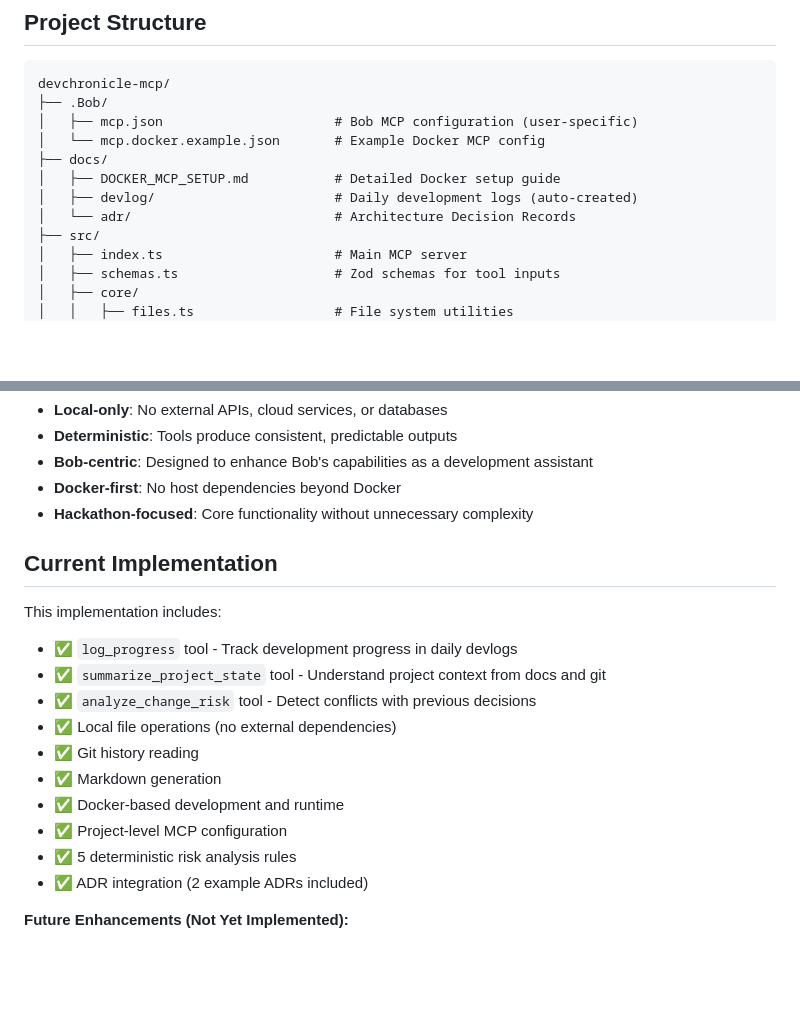
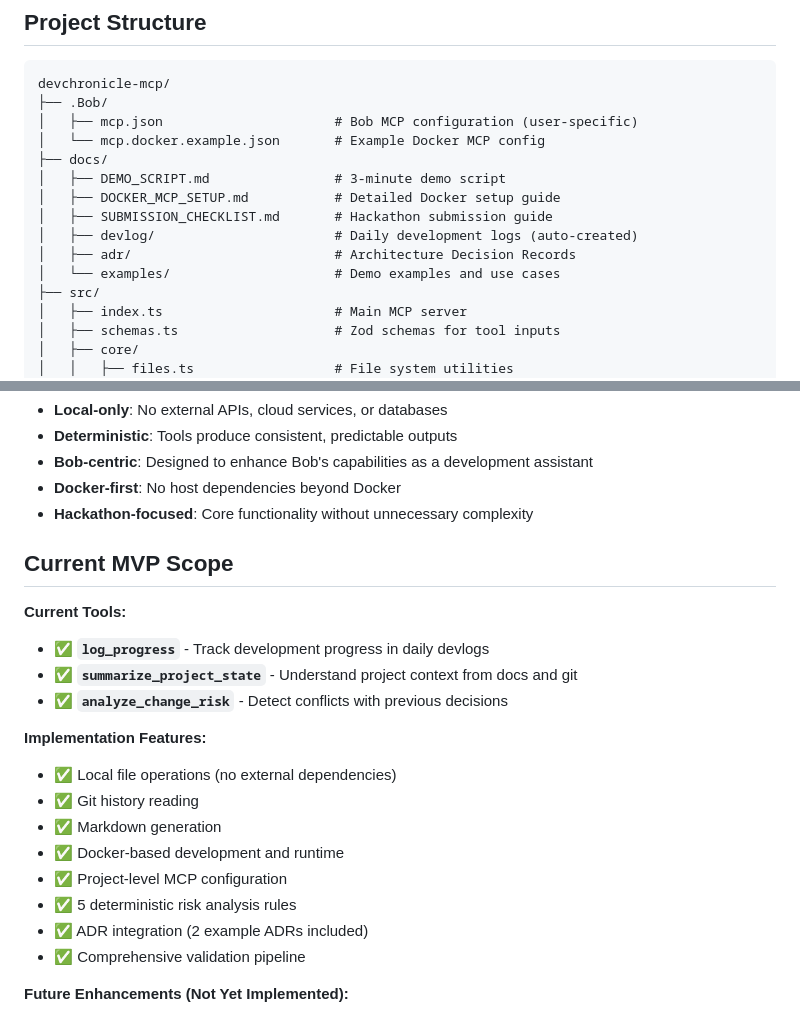
Before and after one commit to Aniiiiiiiii/BOB-IDE-Project, a Markdown page: README.md, 2 parts joined by grey strips. Drawn GitHub-style; blank space fills up the shorter version.

Commit message:
Fix README scope and project structure
- Rename 'Current Implementation' to 'Current MVP Scope'
- Clearly list 3 current tools at top of scope section
- Add docs/examples/ to project structure
- Add DEMO_SCRIPT.md and SUBMISSION_CHECKLIST.md to docs structure
- Reorganize scope section for clarity

All validation passed

```diff
--- a/README.md
+++ b/README.md
@@ -237,9 +237,12 @@ devchronicle-mcp/
 │   ├── mcp.json                      # Bob MCP configuration (user-specific)
 │   └── mcp.docker.example.json       # Example Docker MCP config
 ├── docs/
+│   ├── DEMO_SCRIPT.md                # 3-minute demo script
 │   ├── DOCKER_MCP_SETUP.md           # Detailed Docker setup guide
+│   ├── SUBMISSION_CHECKLIST.md       # Hackathon submission guide
 │   ├── devlog/                       # Daily development logs (auto-created)
-│   └── adr/                          # Architecture Decision Records
+│   ├── adr/                          # Architecture Decision Records
+│   └── examples/                     # Demo examples and use cases
 ├── src/
 │   ├── index.ts                      # Main MCP server
 │   ├── schemas.ts                    # Zod schemas for tool inputs
@@ -271,12 +274,14 @@ devchronicle-mcp/
 - **Docker-first**: No host dependencies beyond Docker
 - **Hackathon-focused**: Core functionality without unnecessary complexity
 
-## Current Implementation
+## Current MVP Scope
 
-This implementation includes:
-- ✅ `log_progress` tool - Track development progress in daily devlogs
-- ✅ `summarize_project_state` tool - Understand project context from docs and git
-- ✅ `analyze_change_risk` tool - Detect conflicts with previous decisions
+**Current Tools:**
+- ✅ **`log_progress`** - Track development progress in daily devlogs
+- ✅ **`summarize_project_state`** - Understand project context from docs and git
+- ✅ **`analyze_change_risk`** - Detect conflicts with previous decisions
+
+**Implementation Features:**
 - ✅ Local file operations (no external dependencies)
 - ✅ Git history reading
 - ✅ Markdown generation
@@ -284,6 +289,7 @@ This implementation includes:
 - ✅ Project-level MCP configuration
 - ✅ 5 deterministic risk analysis rules
 - ✅ ADR integration (2 example ADRs included)
+- ✅ Comprehensive validation pipeline
 
 **Future Enhancements (Not Yet Implemented):**
 - `create_adr` tool for creating new ADRs
```
